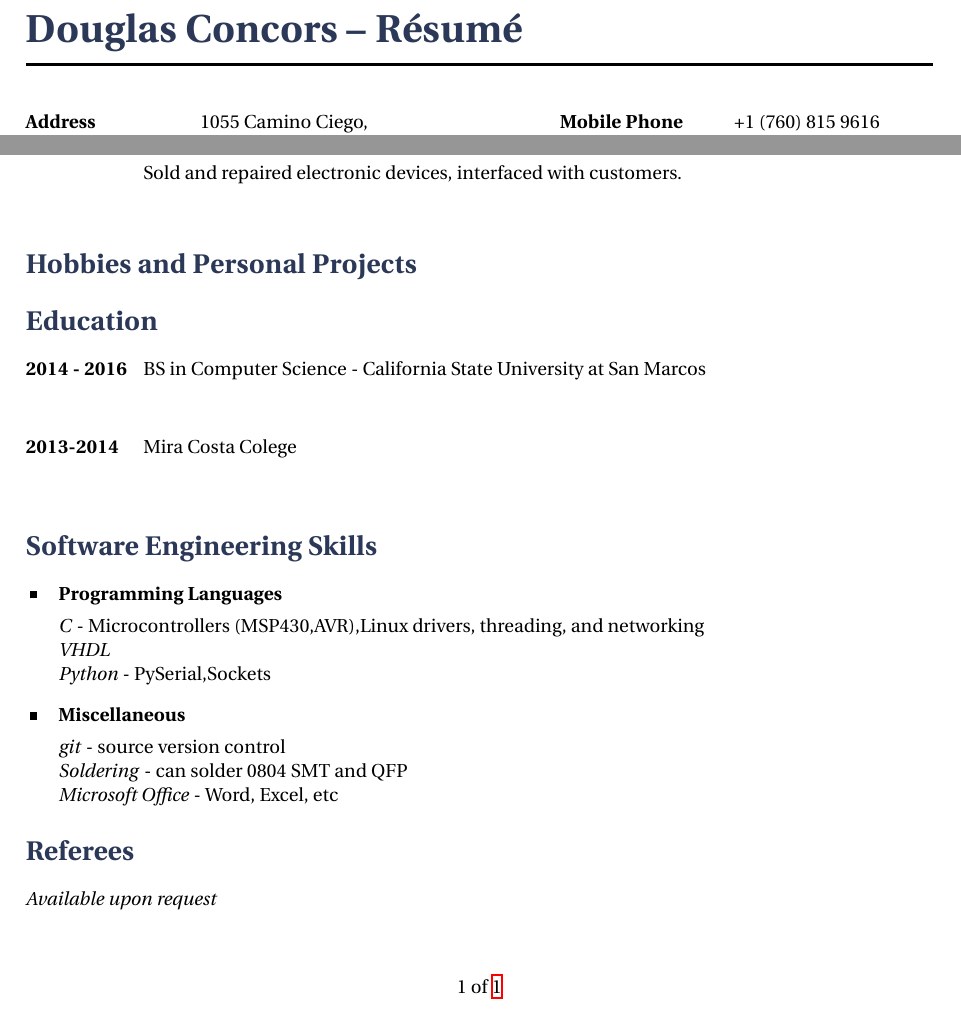
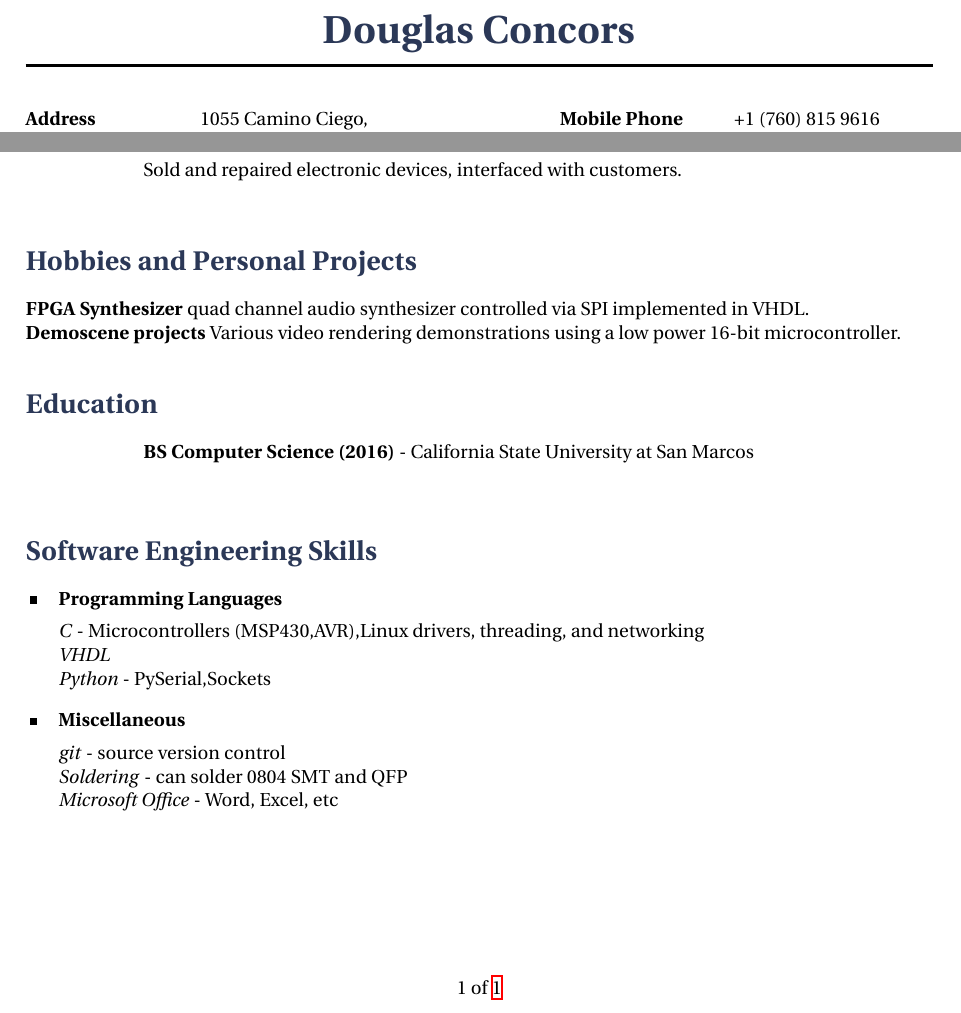
Before and after one commit to mr1337357/resume, a LaTeX CV (cv_13.tex): two parts of the page, joined at a grey line, cut so that both start at the same text. Compiled offline with XeLaTeX.

Commit message:
general updates

```diff
--- a/cv_13.tex
+++ b/cv_13.tex
@@ -31,7 +31,9 @@
 %	NAME AND CONTACT INFORMATION
 %----------------------------------------------------------------------------------------
 
-\title{Douglas Concors -- Résumé} % Print the main header
+\begin{center}
+\title{Douglas Concors} % Print the main header
+\end{center}
 
 %------------------------------------------------
 
@@ -89,6 +91,9 @@ I am an embedded software engineer
 
 \section {Hobbies and Personal Projects}
 
+\textbf{FPGA Synthesizer} quad channel audio synthesizer controlled via SPI implemented in VHDL.\\
+\smallskip
+\textbf{Demoscene projects} Various video rendering demonstrations using a low power 16-bit microcontroller.
 
 %----------------------------------------------------------------------------------------
 %	EDUCATION SECTION
@@ -97,14 +102,11 @@ I am an embedded software engineer
 \section{Education}
 
 \tabbedblock{
-\bf{2014 - 2016} \> BS in Computer Science - California State University at San Marcos \\[5pt]
+  \bf \> \textbf{BS Computer Science (2016)} - California State University at San Marcos \\[5pt]
 }
 
 %------------------------------------------------
 
-\tabbedblock{
-\bf{2013-2014} \> Mira Costa Colege\\[5pt]
-}
 
 
 %----------------------------------------------------------------------------------------
@@ -129,32 +131,4 @@ I am an embedded software engineer
 \textit{Microsoft Office} - Word, Excel, etc
 }
 
-%----------------------------------------------------------------------------------------
-%	REFEREE SECTION
-%----------------------------------------------------------------------------------------
-
-\section{Referees}
-\iffalse
-\parbox{0.5\textwidth}{ % First block
-\begin{tabbing}
-\hspace{2.75cm} \= \hspace{4cm} \= \kill % Spacing within the block
-{\bf Name} \> name \\ % Referee name
-{\bf Company} \> company \\ % Referee company
-{\bf Position} \> job \\ % Referee job title
-{\bf Contact} \> \href{mailto:em@il}{em@il} % Referee contact information
-\end{tabbing}}
-\hfill % Horizontal space between the two blocks
-\parbox{0.5\textwidth}{ % Second block
-\begin{tabbing}
-\hspace{2.75cm} \= \hspace{4cm} \= \kill % Spacing within the block
-{\bf Name} \> name\\ % Referee name
-{\bf Company} \> company \\ % Referee company
-{\bf Position} \> job \\ % Referee job title
-{\bf Contact} \> \href{mailto:em@il}{em@il} % Referee contact information
-\end{tabbing}}
-\fi
-\textit{Available upon request}
-
-%----------------------------------------------------------------------------------------
-
 \end{document}
```
Also changed, not shown: cv_13.pdf.
